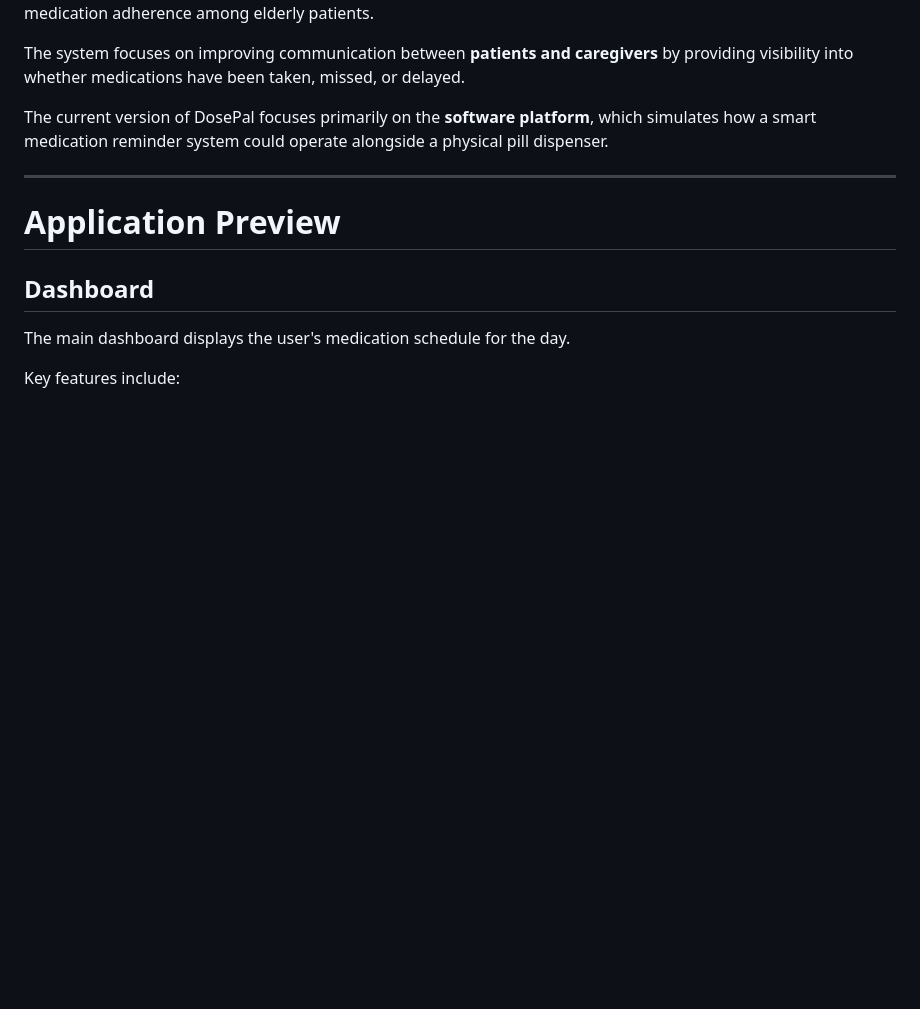
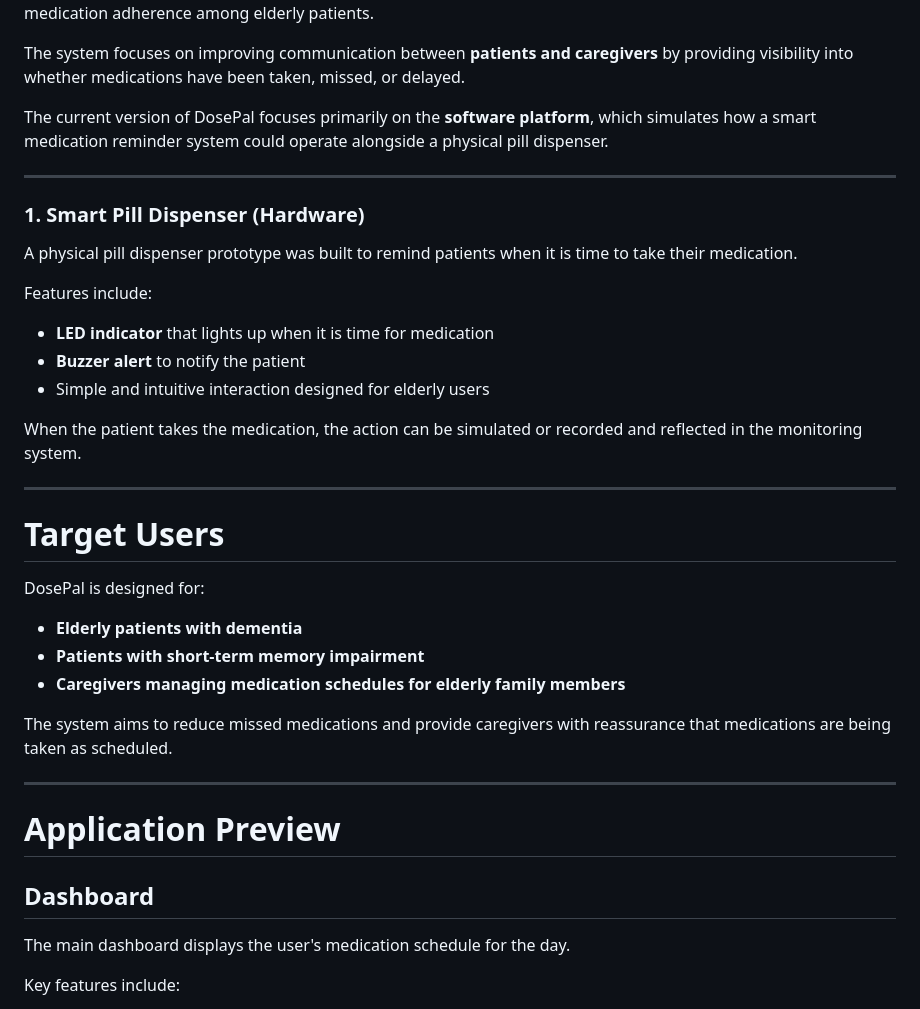
Before and after one commit to ryanisaaclim/dosepal, a Markdown page: README.md, the part around the change. Rendered like a GitHub page; blank space fills up the shorter version.

```diff
--- a/README.md
+++ b/README.md
@@ -18,6 +18,32 @@ The project explores how assistive reminder devices combined with digital monito
 The system focuses on improving communication between **patients and caregivers** by providing visibility into whether medications have been taken, missed, or delayed.
 
 The current version of DosePal focuses primarily on the **software platform**, which simulates how a smart medication reminder system could operate alongside a physical pill dispenser.
+
+---
+
+### 1. Smart Pill Dispenser (Hardware)
+
+A physical pill dispenser prototype was built to remind patients when it is time to take their medication.
+
+Features include:
+
+- **LED indicator** that lights up when it is time for medication
+- **Buzzer alert** to notify the patient
+- Simple and intuitive interaction designed for elderly users
+
+When the patient takes the medication, the action can be simulated or recorded and reflected in the monitoring system.
+
+---
+
+# Target Users
+
+DosePal is designed for:
+
+- **Elderly patients with dementia**
+- **Patients with short-term memory impairment**
+- **Caregivers managing medication schedules for elderly family members**
+
+The system aims to reduce missed medications and provide caregivers with reassurance that medications are being taken as scheduled.
 
 ---
 
```
